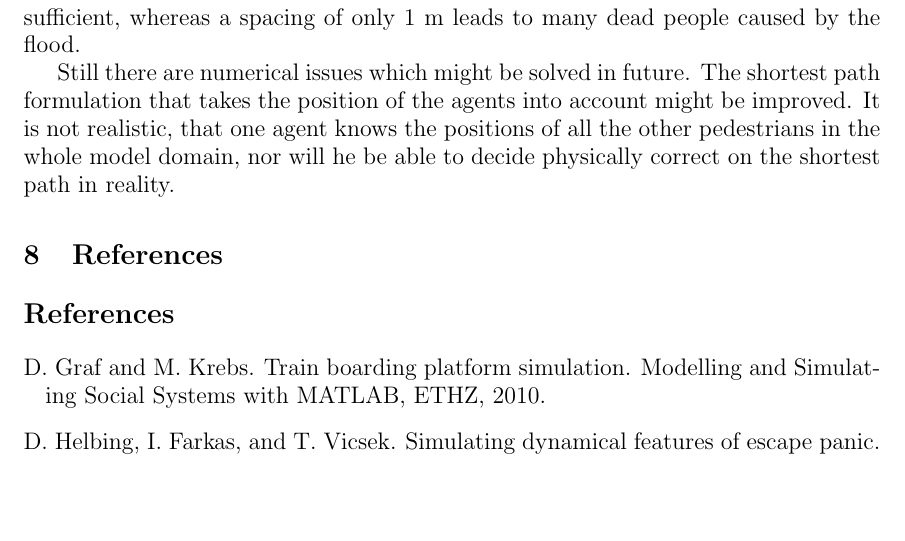
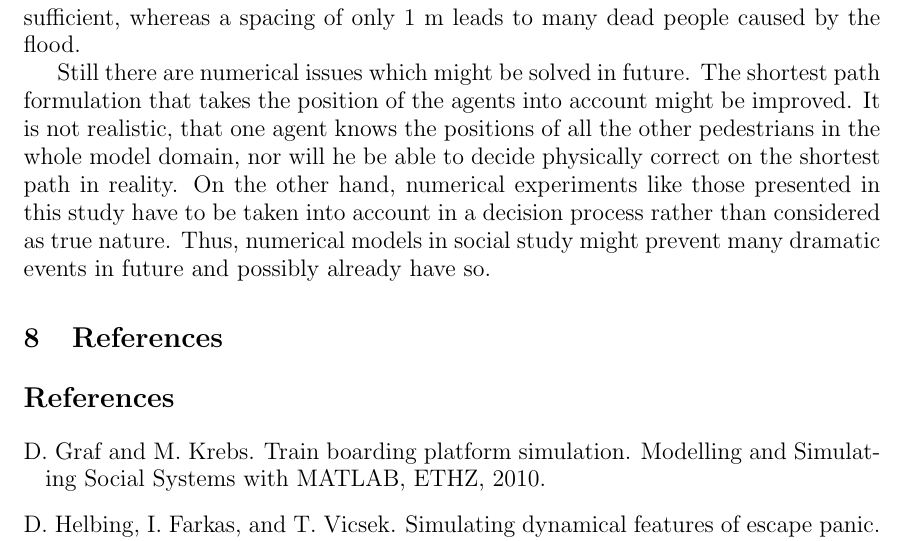
Before and after one commit to mthielma/SOCIAL_MODELING, a LaTeX document (reportTemplate/reportTemplate.tex): part of page 28 of 28, cut so that both start at the same text, the shorter picture padded with empty space. Compiled offline with pdfLaTeX.

Commit message:
noch mehr text

```diff
--- a/reportTemplate/reportTemplate.tex
+++ b/reportTemplate/reportTemplate.tex
@@ -523,7 +523,7 @@ This leads us to the conclusion that the house parcel spacing needs to be larger
 
 In this work we present an efficient numerical code that solves pedestrian flow and panic behaviour for large scale model setups as well as for a big number of agents. The model accuracy is benchmarked using a set of small model setups. Finally, the code is used give guidance in deciding about the beach house parcel spacing close to a beach. This is done by considering a possible flooding (i.e. rise of water level) and the subsequently upcoming escape panic. Parcel spacings of 3 m are shown to be sufficient, whereas a spacing of only 1 m leads to many dead people caused by the flood.
 
-Still there are numerical issues which might be solved in future. The shortest path formulation that takes the position of the agents into account might be improved. It is not realistic, that one agent knows the positions of all the other pedestrians in the whole model domain, nor will he be able to decide physically correct on the shortest path in reality.
+Still there are numerical issues which might be solved in future. The shortest path formulation that takes the position of the agents into account might be improved. It is not realistic, that one agent knows the positions of all the other pedestrians in the whole model domain, nor will he be able to decide physically correct on the shortest path in reality. On the other hand, numerical experiments like those presented in this study have to be taken into account in a decision process rather than considered as true nature. Thus, numerical models in social study might prevent many dramatic events in future and possibly already have so.
 
 \section{References}
 
```
